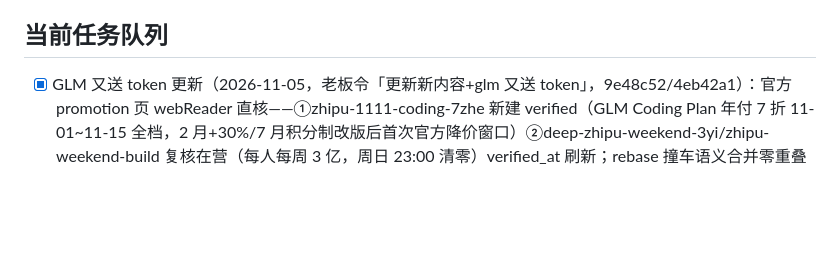
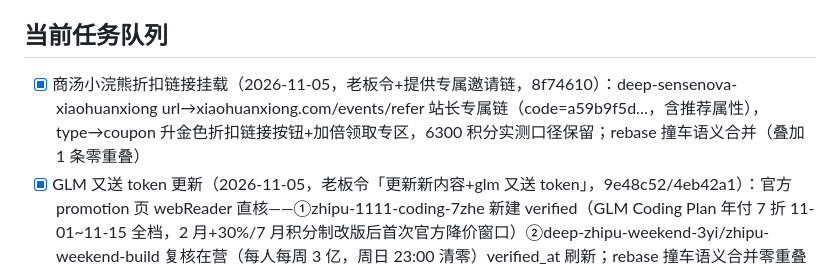
Before and after one commit to KJAI123/tokenmost, a Markdown page: SESSION_STATE.md, the part around the change. GitHub-like rendering; blank space fills up the shorter version.

Commit message:
docs: 小浣熊链接签收

```diff
--- a/SESSION_STATE.md
+++ b/SESSION_STATE.md
@@ -28,6 +28,7 @@
 - 后端 server/app.py（FastAPI+Flash 初审）systemd 常驻
 
 ## 当前任务队列
+- [x] 商汤小浣熊折扣链接挂载（2026-11-05，老板令+提供专属邀请链，8f74610）：deep-sensenova-xiaohuanxiong url→xiaohuanxiong.com/events/refer 站长专属链（code=a59b9f5d…，含推荐属性），type→coupon 升金色折扣链接按钮+加倍领取专区，6300 积分实测口径保留；rebase 撞车语义合并（叠加 1 条零重叠）
 - [x] GLM 又送 token 更新（2026-11-05，老板令「更新新内容+glm 又送 token」，9e48c52/4eb42a1）：官方 promotion 页 webReader 直核——①zhipu-1111-coding-7zhe 新建 verified（GLM Coding Plan 年付 7 折 11-01~11-15 全档，2 月+30%/7 月积分制改版后首次官方降价窗口）②deep-zhipu-weekend-3yi/zhipu-weekend-build 复核在营（每人每周 3 亿，周日 23:00 清零）verified_at 刷新；rebase 撞车语义合并零重叠（远端 18 改/我方 3 改）
 - [x] v2.29.0 版面紧凑化（2026-11-05，老板令「版面紧凑一些」+截图指 header 空档，5355012）：header 重构两行制（行1 logo+标语/行2 .hrow=横幅+统计+二维码同排 margin-left:auto 靠右），header 高 280→**145px**；横幅瘦身（5px 12px/主字 1.12rem）、统计 gap10/.7rem、二维码卡片 44px 紧凑、工具条 margin 10px、行 padding 9px 14px、主区 padding 20px；≤1360 隐更新日期/≤1150 隐第二条标语；桌面+移动双端实测 130 行正常
 - [x] v2.28.0 侧边栏可收起（2026-11-05，老板令「侧边栏要可收起」，be57d67）：桌面左上角固定开关（展开态显示 ⟨ 收起符、折叠态 ☰），点击切 body.side-folded 隐藏 #side，localStorage tm_side_fold_v1 跨刷新记忆；≤860 移动端不受影响；全链路实测（折叠→记忆→刷新保持→展开）
```
